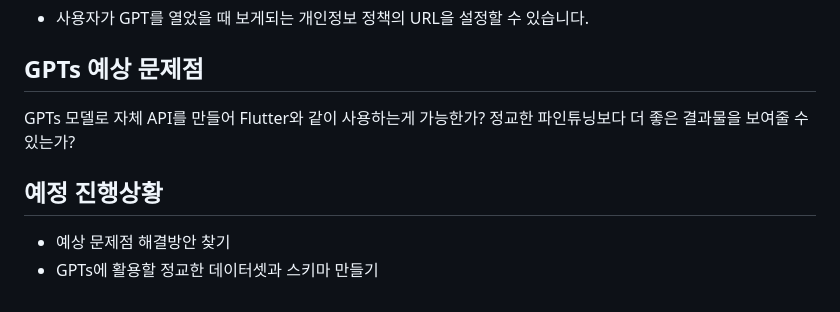
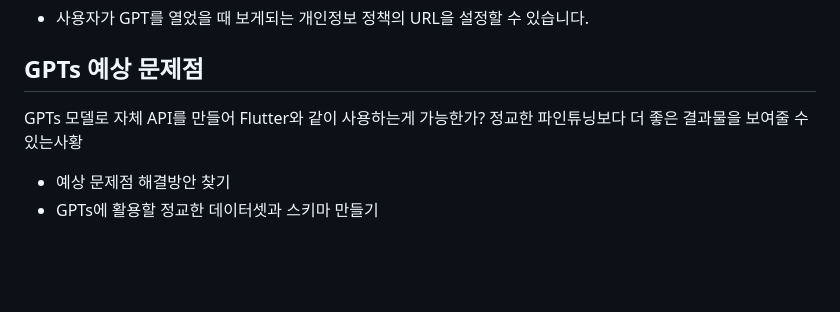
Before and after one commit to sjk0503/chatAPP, a Markdown page: api/Assistant/Gpts.md, the part around the change. GitHub-like rendering; blank space fills up the shorter version.

```diff
--- a/api/Assistant/Gpts.md
+++ b/api/Assistant/Gpts.md
@@ -59,9 +59,7 @@ GPTs에서 제공하는 ActionsGPT를 이용하여 스키마를 생성할 수
 ## GPTs 예상 문제점
 
 GPTs 모델로 자체 API를 만들어 Flutter와 같이 사용하는게 가능한가?
-정교한 파인튜닝보다 더 좋은 결과물을 보여줄 수 있는가?
-
-## 예정 진행상황
+정교한 파인튜닝보다 더 좋은 결과물을 보여줄 수 있는사황
 
 - 예상 문제점 해결방안 찾기
 - GPTs에 활용할 정교한 데이터셋과 스키마 만들기
```
